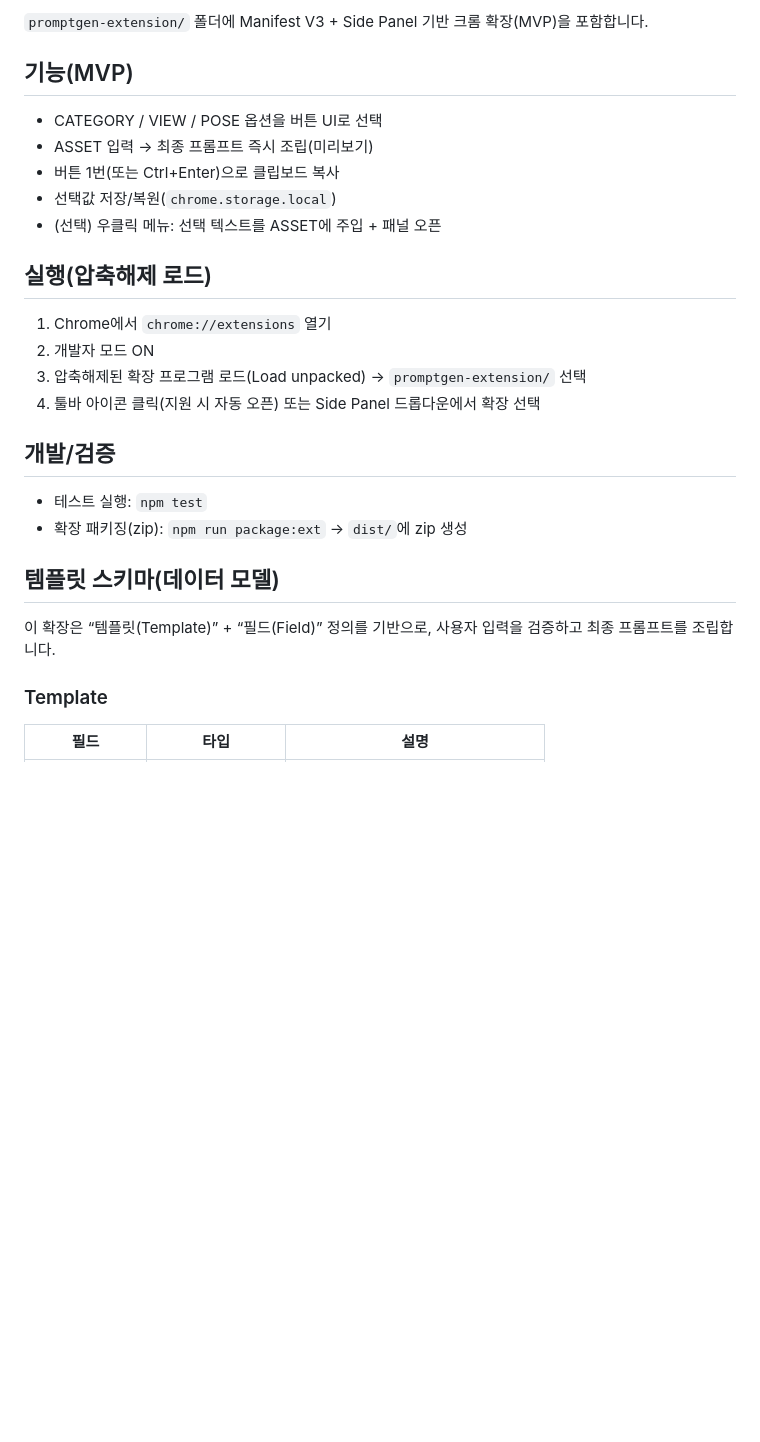
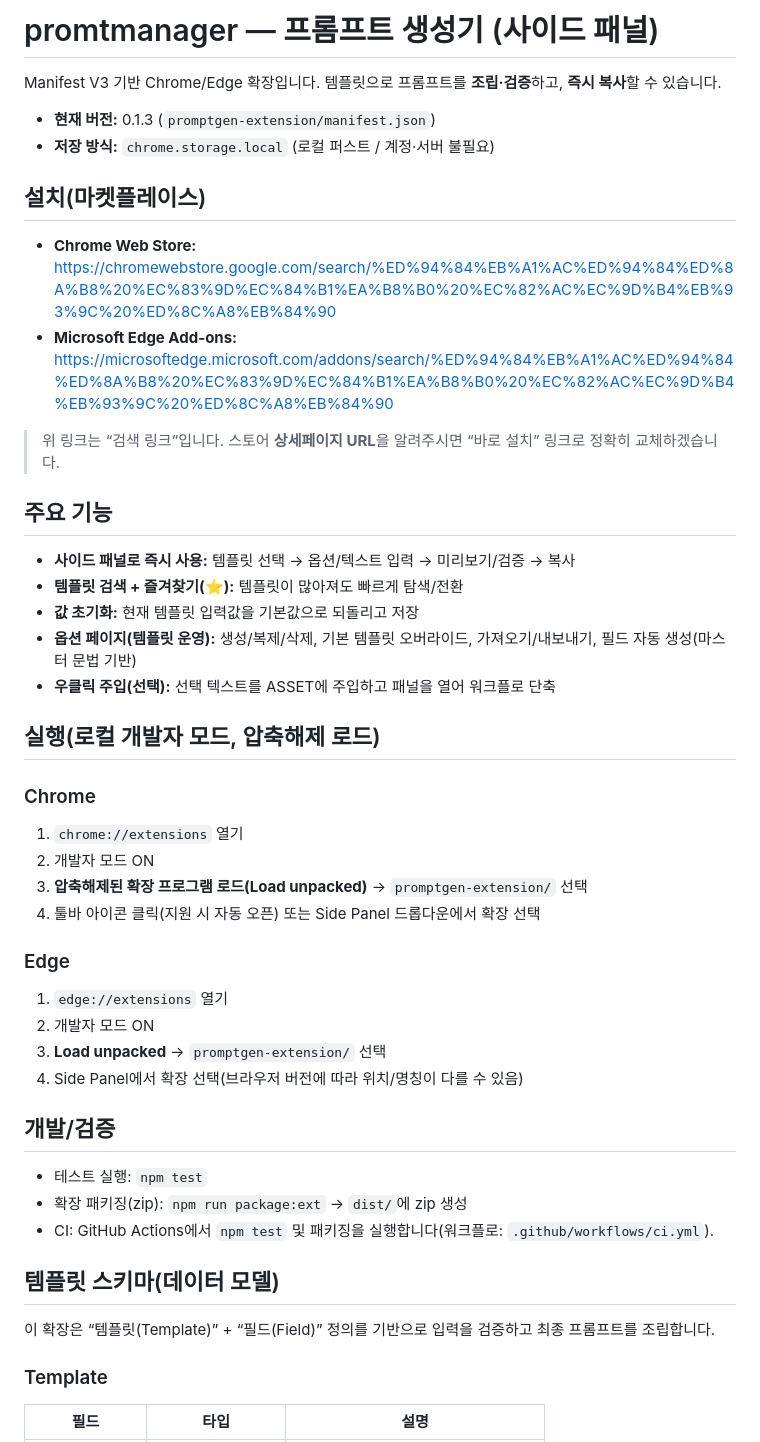
Before and after one commit to Stankjedi/promtmanager, a Markdown page: README.md, the part around one of its changes. Drawn GitHub-style; blank space fills up the shorter version.

```diff
--- a/README.md
+++ b/README.md
@@ -2,29 +9,49 @@
 
-`promptgen-extension/` 폴더에 Manifest V3 + Side Panel 기반 크롬 확장(MVP)을 포함합니다.
+# promtmanager — 프롬프트 생성기 (사이드 패널)
 
-## 기능(MVP)
+Manifest V3 기반 Chrome/Edge 확장입니다. 템플릿으로 프롬프트를 **조립·검증**하고, **즉시 복사**할 수 있습니다.
 
-- CATEGORY / VIEW / POSE 옵션을 버튼 UI로 선택
-- ASSET 입력 → 최종 프롬프트 즉시 조립(미리보기)
-- 버튼 1번(또는 Ctrl+Enter)으로 클립보드 복사
-- 선택값 저장/복원(`chrome.storage.local`)
-- (선택) 우클릭 메뉴: 선택 텍스트를 ASSET에 주입 + 패널 오픈
+- **현재 버전:** 0.1.3 (`promptgen-extension/manifest.json`)
+- **저장 방식:** `chrome.storage.local` (로컬 퍼스트 / 계정·서버 불필요)
 
-## 실행(압축해제 로드)
+## 설치(마켓플레이스)
 
-1. Chrome에서 `chrome://extensions` 열기
+- **Chrome Web Store:** https://chromewebstore.google.com/search/%ED%94%84%EB%A1%AC%ED%94%84%ED%8A%B8%20%EC%83%9D%EC%84%B1%EA%B8%B0%20%EC%82%AC%EC%9D%B4%EB%93%9C%20%ED%8C%A8%EB%84%90
+- **Microsoft Edge Add-ons:** https://microsoftedge.microsoft.com/addons/search/%ED%94%84%EB%A1%AC%ED%94%84%ED%8A%B8%20%EC%83%9D%EC%84%B1%EA%B8%B0%20%EC%82%AC%EC%9D%B4%EB%93%9C%20%ED%8C%A8%EB%84%90
+
+> 위 링크는 “검색 링크”입니다. 스토어 **상세페이지 URL**을 알려주시면 “바로 설치” 링크로 정확히 교체하겠습니다.
+
+## 주요 기능
+
+- **사이드 패널로 즉시 사용:** 템플릿 선택 → 옵션/텍스트 입력 → 미리보기/검증 → 복사
+- **템플릿 검색 + 즐겨찾기(⭐):** 템플릿이 많아져도 빠르게 탐색/전환
+- **값 초기화:** 현재 템플릿 입력값을 기본값으로 되돌리고 저장
+- **옵션 페이지(템플릿 운영):** 생성/복제/삭제, 기본 템플릿 오버라이드, 가져오기/내보내기, 필드 자동 생성(마스터 문법 기반)
+- **우클릭 주입(선택):** 선택 텍스트를 ASSET에 주입하고 패널을 열어 워크플로 단축
+
+## 실행(로컬 개발자 모드, 압축해제 로드)
+
+### Chrome
+1. `chrome://extensions` 열기
 2. 개발자 모드 ON
-3. 압축해제된 확장 프로그램 로드(Load unpacked) → `promptgen-extension/` 선택
+3. **압축해제된 확장 프로그램 로드(Load unpacked)** → `promptgen-extension/` 선택
 4. 툴바 아이콘 클릭(지원 시 자동 오픈) 또는 Side Panel 드롭다운에서 확장 선택
+
+### Edge
+1. `edge://extensions` 열기
+2. 개발자 모드 ON
+3. **Load unpacked** → `promptgen-extension/` 선택
+4. Side Panel에서 확장 선택(브라우저 버전에 따라 위치/명칭이 다를 수 있음)
 
 ## 개발/검증
 
 - 테스트 실행: `npm test`
 - 확장 패키징(zip): `npm run package:ext` → `dist/`에 zip 생성
+- CI: GitHub Actions에서 `npm test` 및 패키징을 실행합니다(워크플로: `.github/workflows/ci.yml`).
 
 ## 템플릿 스키마(데이터 모델)
 
-이 확장은 “템플릿(Template)” + “필드(Field)” 정의를 기반으로, 사용자 입력을 검증하고 최종 프롬프트를 조립합니다.
+이 확장은 “템플릿(Template)” + “필드(Field)” 정의를 기반으로 입력을 검증하고 최종 프롬프트를 조립합니다.
 
 ### Template
 
```
Also changed, not shown: other parts of README.md (+30 -74 lines).
